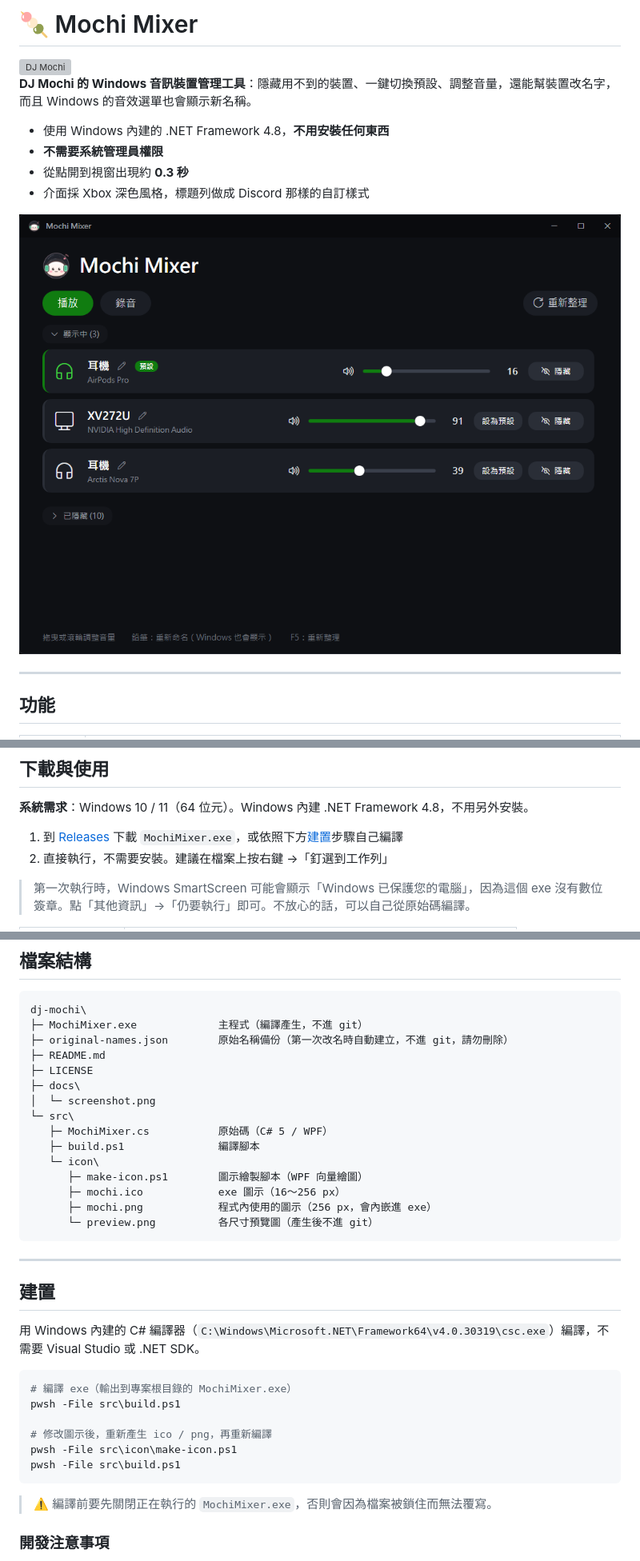
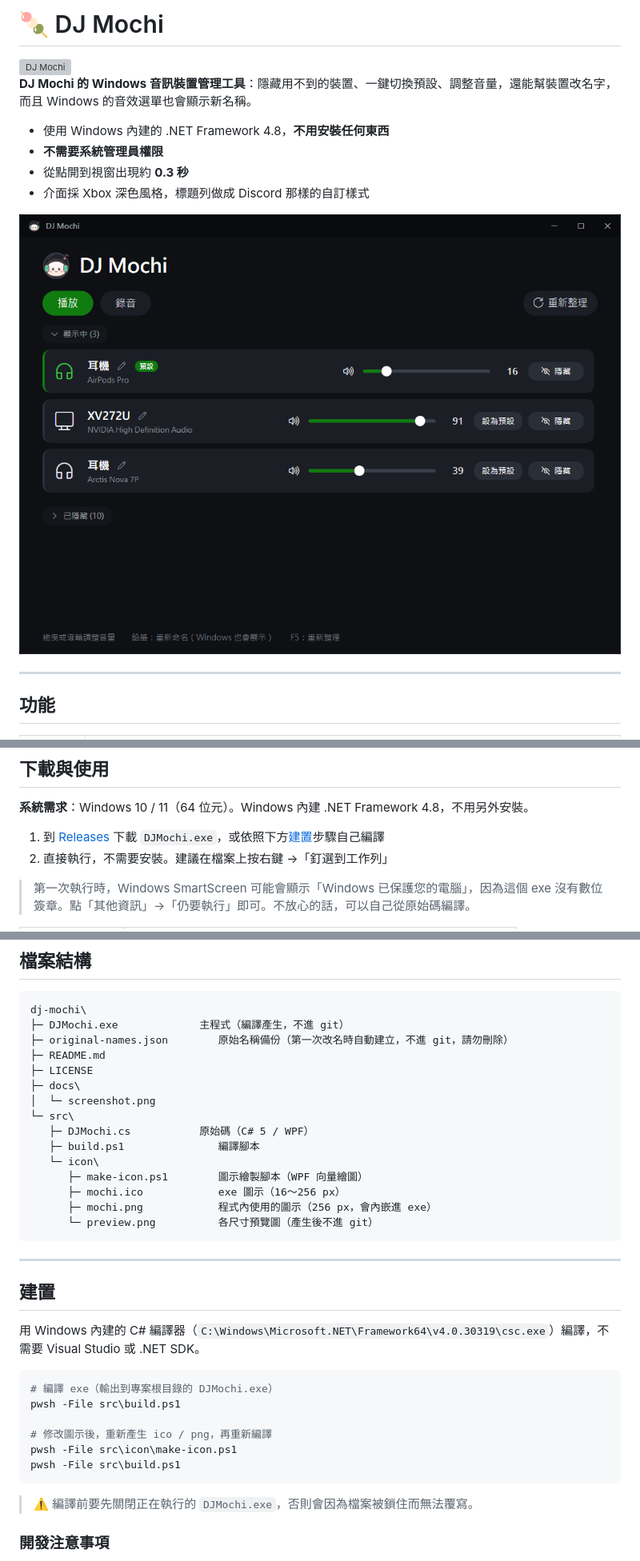
Before and after one commit to rity860102/dj-mochi, a Markdown page: README.md, 3 parts joined by grey strips. Shown at 80% size. Drawn GitHub-style; pictures changed too: docs/screenshot.png; grey boxes are pictures that could not be loaded.

Commit message:
refactor: 改名為 DJ Mochi
- exe：MochiMixer.exe → DJMochi.exe
- 原始碼：MochiMixer.cs → DJMochi.cs，namespace 改為 DJMochi
- 視窗標題、README、截圖同步更新

Co-Authored-By: Claude Opus 5.5 <noreply@anthropic.com>

````diff
--- a/README.md
+++ b/README.md
@@ -1,4 +1,4 @@
-# 🍡 Mochi Mixer
+# 🍡 DJ Mochi
 
 <img src="src/icon/mochi.png" width="96" align="right" alt="DJ Mochi">
 
@@ -35,7 +35,7 @@
 
 **系統需求**：Windows 10 / 11（64 位元）。Windows 內建 .NET Framework 4.8，不用另外安裝。
 
-1. 到 [Releases](../../releases) 下載 `MochiMixer.exe`，或依照下方[建置](#建置)步驟自己編譯
+1. 到 [Releases](../../releases) 下載 `DJMochi.exe`，或依照下方[建置](#建置)步驟自己編譯
 2. 直接執行，不需要安裝。建議在檔案上按右鍵 →「釘選到工作列」
 
 > 第一次執行時，Windows SmartScreen 可能會顯示「Windows 已保護您的電腦」，因為這個 exe 沒有數位簽章。點「其他資訊」→「仍要執行」即可。不放心的話，可以自己從原始碼編譯。
@@ -68,14 +68,14 @@
 
 ```
 dj-mochi\
-├─ MochiMixer.exe             主程式（編譯產生，不進 git）
+├─ DJMochi.exe             主程式（編譯產生，不進 git）
 ├─ original-names.json        原始名稱備份（第一次改名時自動建立，不進 git，請勿刪除）
 ├─ README.md
 ├─ LICENSE
 ├─ docs\
 │  └─ screenshot.png
 └─ src\
-   ├─ MochiMixer.cs           原始碼（C# 5 / WPF）
+   ├─ DJMochi.cs           原始碼（C# 5 / WPF）
    ├─ build.ps1               編譯腳本
    └─ icon\
       ├─ make-icon.ps1        圖示繪製腳本（WPF 向量繪圖）
@@ -91,7 +91,7 @@ dj-mochi\
 用 Windows 內建的 C# 編譯器（`C:\Windows\Microsoft.NET\Framework64\v4.0.30319\csc.exe`）編譯，不需要 Visual Studio 或 .NET SDK。
 
 ```powershell
-# 編譯 exe（輸出到專案根目錄的 MochiMixer.exe）
+# 編譯 exe（輸出到專案根目錄的 DJMochi.exe）
 pwsh -File src\build.ps1
 
 # 修改圖示後，重新產生 ico / png，再重新編譯
@@ -99,7 +99,7 @@ pwsh -File src\icon\make-icon.ps1
 pwsh -File src\build.ps1
 ```
 
-> ⚠️ 編譯前要先關閉正在執行的 `MochiMixer.exe`，否則會因為檔案被鎖住而無法覆寫。
+> ⚠️ 編譯前要先關閉正在執行的 `DJMochi.exe`，否則會因為檔案被鎖住而無法覆寫。
 
 ### 開發注意事項
 - 內建的 `csc.exe` **只支援 C# 5 語法**，不能用 `$"..."` 字串插值、`?.`、`=>` 運算式成員、`nameof`、`out var` 等新語法
````
Also changed, not shown: other parts of README.md (+1 -1 lines), 3 other files.
